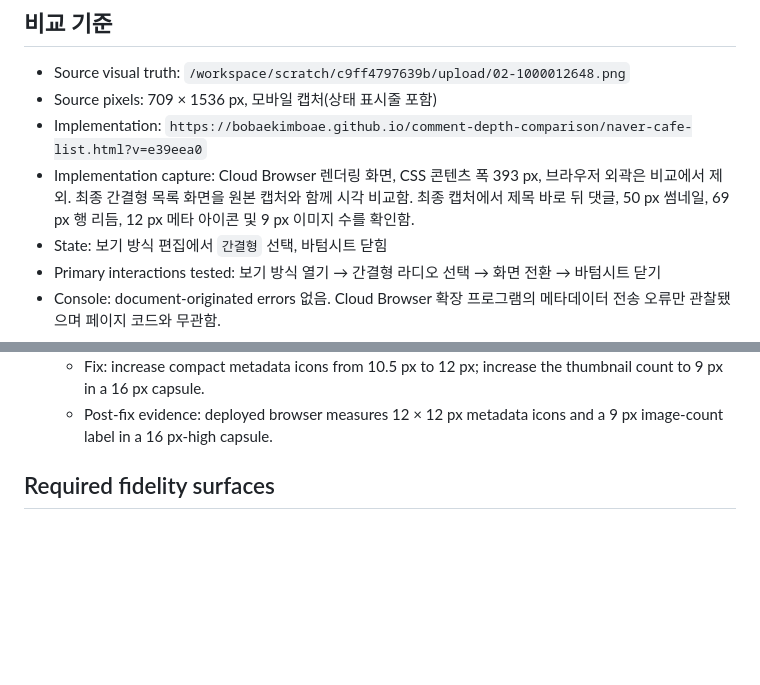
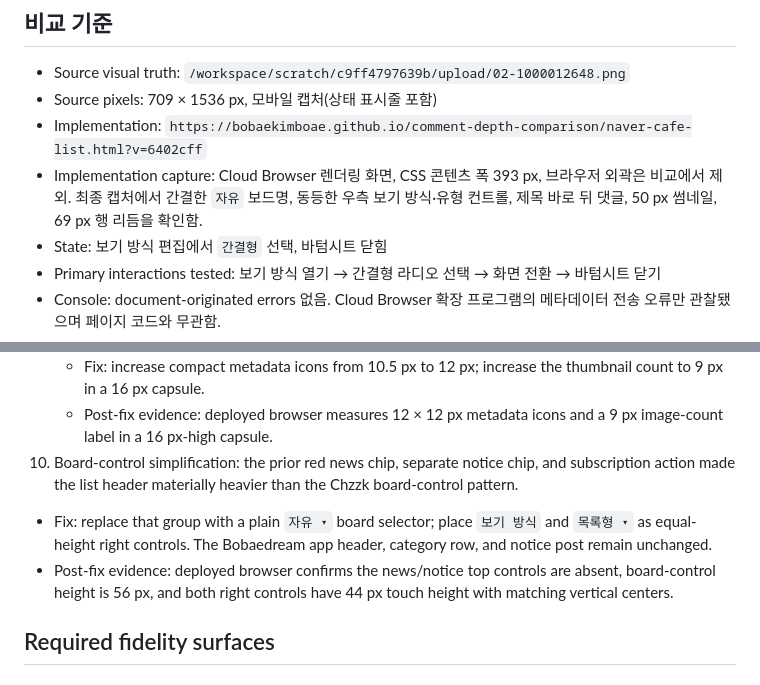
Before and after one commit to bobaekimboae/comment-depth-comparison, a Markdown page: design-qa.md, 2 parts joined by grey strips. Rendered like a GitHub page; blank space fills up the shorter version.

Commit message:
Record simplified board control QA

```diff
--- a/design-qa.md
+++ b/design-qa.md
@@ -4,8 +4,8 @@
 
 - Source visual truth: `/workspace/scratch/c9ff4797639b/upload/02-1000012648.png`
 - Source pixels: 709 × 1536 px, 모바일 캡처(상태 표시줄 포함)
-- Implementation: `https://bobaekimboae.github.io/comment-depth-comparison/naver-cafe-list.html?v=e39eea0`
-- Implementation capture: Cloud Browser 렌더링 화면, CSS 콘텐츠 폭 393 px, 브라우저 외곽은 비교에서 제외. 최종 간결형 목록 화면을 원본 캡처와 함께 시각 비교함. 최종 캡처에서 제목 바로 뒤 댓글, 50 px 썸네일, 69 px 행 리듬, 12 px 메타 아이콘 및 9 px 이미지 수를 확인함.
+- Implementation: `https://bobaekimboae.github.io/comment-depth-comparison/naver-cafe-list.html?v=6402cff`
+- Implementation capture: Cloud Browser 렌더링 화면, CSS 콘텐츠 폭 393 px, 브라우저 외곽은 비교에서 제외. 최종 캡처에서 간결한 `자유` 보드명, 동등한 우측 보기 방식·유형 컨트롤, 제목 바로 뒤 댓글, 50 px 썸네일, 69 px 행 리듬을 확인함.
 - State: 보기 방식 편집에서 `간결형` 선택, 바텀시트 닫힘
 - Primary interactions tested: 보기 방식 열기 → 간결형 라디오 선택 → 화면 전환 → 바텀시트 닫기
 - Console: document-originated errors 없음. Cloud Browser 확장 프로그램의 메타데이터 전송 오류만 관찰됐으며 페이지 코드와 무관함.
@@ -34,6 +34,9 @@
 9. Metadata icon and image-count optical scale: the compact icons and thumbnail count read smaller than the Chzzk reference at the same screen scale.
    - Fix: increase compact metadata icons from 10.5 px to 12 px; increase the thumbnail count to 9 px in a 16 px capsule.
    - Post-fix evidence: deployed browser measures 12 × 12 px metadata icons and a 9 px image-count label in a 16 px-high capsule.
+10. Board-control simplification: the prior red news chip, separate notice chip, and subscription action made the list header materially heavier than the Chzzk board-control pattern.
+   - Fix: replace that group with a plain `자유 ▾` board selector; place `보기 방식` and `목록형 ▾` as equal-height right controls. The Bobaedream app header, category row, and notice post remain unchanged.
+   - Post-fix evidence: deployed browser confirms the news/notice top controls are absent, board-control height is 56 px, and both right controls have 44 px touch height with matching vertical centers.
 
 ## Required fidelity surfaces
 
```
